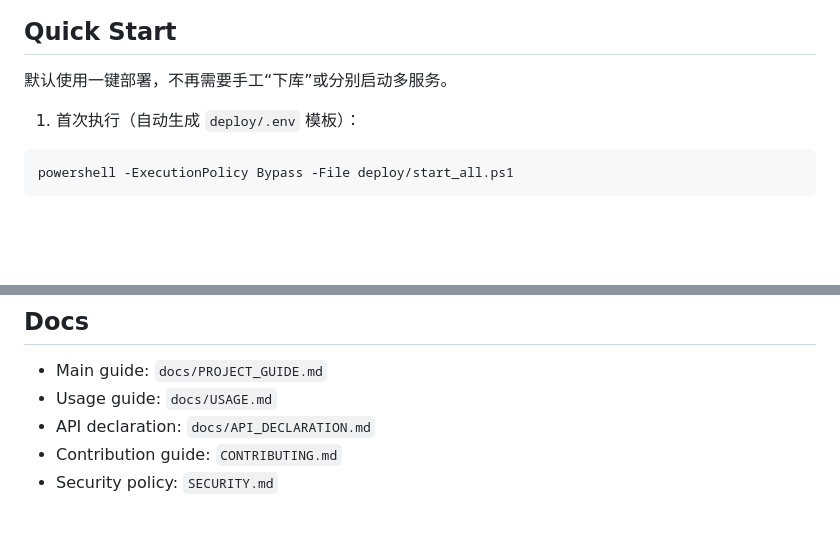
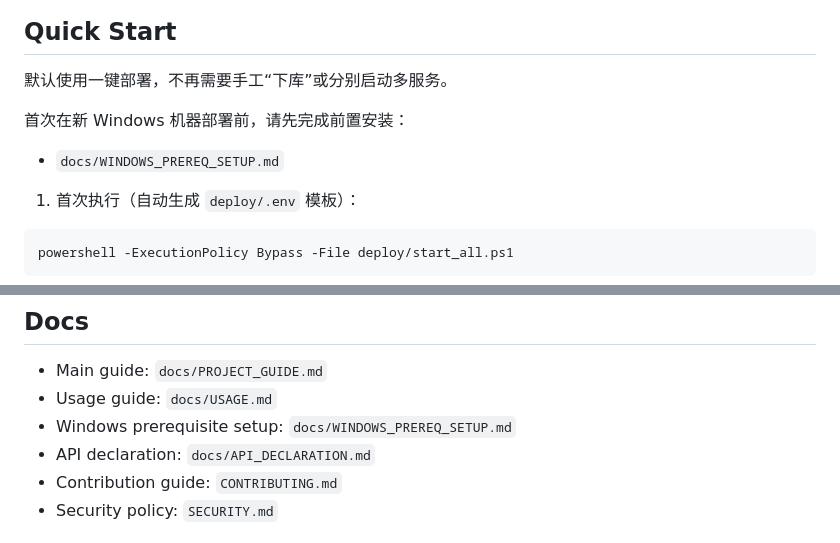
Before and after one commit to lwh666111/jingyuan-dual-llm-threat-detection, a Markdown page: README.md, 2 parts joined by grey strips. GitHub-like rendering; blank space fills up the shorter version.

Commit message:
docs: add detailed windows prerequisite setup for mysql rag ollama and wireshark

```diff
--- a/README.md
+++ b/README.md
@@ -50,6 +50,10 @@
 ## Quick Start
 
 默认使用一键部署，不再需要手工“下库”或分别启动多服务。
+
+首次在新 Windows 机器部署前，请先完成前置安装：
+
+- `docs/WINDOWS_PREREQ_SETUP.md`
 
 1. 首次执行（自动生成 `deploy/.env` 模板）：
 
@@ -427,6 +431,7 @@ Use only in authorized environments for defense, testing, and research.
 
 - Main guide: `docs/PROJECT_GUIDE.md`
 - Usage guide: `docs/USAGE.md`
+- Windows prerequisite setup: `docs/WINDOWS_PREREQ_SETUP.md`
 - API declaration: `docs/API_DECLARATION.md`
 - Contribution guide: `CONTRIBUTING.md`
 - Security policy: `SECURITY.md`
```
Also changed, not shown: docs/USAGE.md (+4 -0 lines), docs/WINDOWS_PREREQ_SETUP.md (added, +246 -0 lines).
